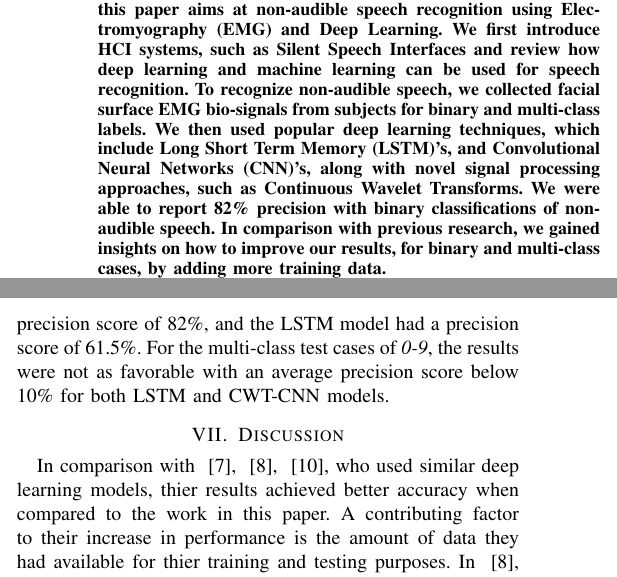
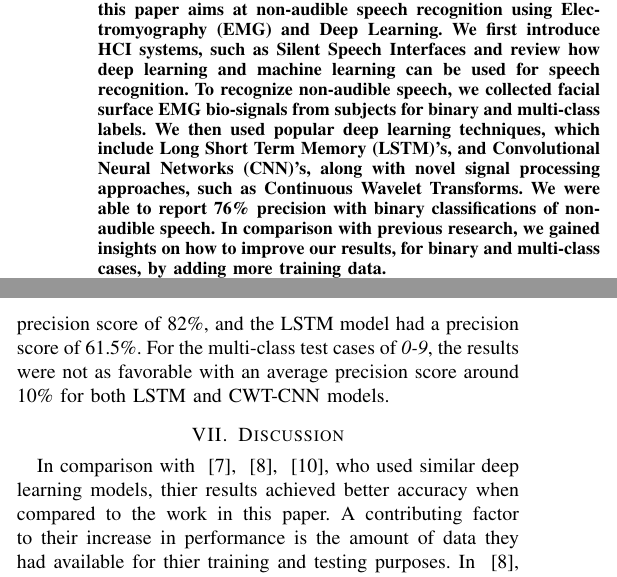
Before and after one commit to RoamEasy/emg-deep-learning, a LaTeX paper (bare_conf/bare_conf.tex): two parts of the columns of pages 1 and 4 of 5, joined at a grey line, cut so that both start at the same text. Compiled offline with pdfLaTeX.

Commit message:
Updated docs

```diff
--- a/bare_conf/bare_conf.tex
+++ b/bare_conf/bare_conf.tex
@@ -368,7 +368,7 @@
 % As a general rule, do not put math, special symbols or citations
 % in the abstract
 \begin{abstract}
-Many post-stroke victims deal with physiological problems such as speech impediments due to aphasia. With the advancement of Human-Computer Interaction (HCI) research, this paper aims at non-audible speech recognition using Electromyography (EMG) and Deep Learning. We first introduce HCI systems, such as Silent Speech Interfaces and review how deep learning and machine learning can be used for speech recognition. To recognize non-audible speech, we collected facial surface EMG bio-signals from subjects for binary and multi-class labels. We then used popular deep learning techniques, which include Long Short Term Memory (LSTM)'s, and Convolutional Neural Networks (CNN)'s, along with novel signal processing approaches, such as Continuous Wavelet Transforms. We were able to report 82\% precision with binary classifications of non-audible speech. In comparison with previous research,  we gained insights on how to improve our results, for binary and multi-class cases, by adding more training data.
+Many post-stroke victims deal with physiological problems such as speech impediments due to aphasia. With the advancement of Human-Computer Interaction (HCI) research, this paper aims at non-audible speech recognition using Electromyography (EMG) and Deep Learning. We first introduce HCI systems, such as Silent Speech Interfaces and review how deep learning and machine learning can be used for speech recognition. To recognize non-audible speech, we collected facial surface EMG bio-signals from subjects for binary and multi-class labels. We then used popular deep learning techniques, which include Long Short Term Memory (LSTM)'s, and Convolutional Neural Networks (CNN)'s, along with novel signal processing approaches, such as Continuous Wavelet Transforms. We were able to report 76\% precision with binary classifications of non-audible speech. In comparison with previous research,  we gained insights on how to improve our results, for binary and multi-class cases, by adding more training data.
 \end{abstract}
 
 \begin{IEEEkeywords}
@@ -506,7 +506,7 @@ To evaluate the performance of the deep learning models, we used precision and r
  \label{Table 2: CWT-CNN}
 \end{table}
 
-Table \ref{Table 1: LSTM} shows the precision and recall for the LSTM model in our binary classification case. Table \ref{Table 2: CWT-CNN} shows the continuous wavelet transform with the CNN approach. The CWT-CNN model performs significantly better for both training and test data sets when compared to the LSTM model. On average for the binary test cases of \textit{yes} and \textit{no}, the CWT-CNN model had precision score of 82\%, and the LSTM model had a precision score of 61.5\%. For the multi-class test cases of \textit{0-9}, the results were not as favorable with an average precision score below 10\% for both LSTM and CWT-CNN models.
+Table \ref{Table 1: LSTM} shows the precision and recall for the LSTM model in our binary classification case. Table \ref{Table 2: CWT-CNN} shows the continuous wavelet transform with the CNN approach. The CWT-CNN model performs significantly better for both training and test data sets when compared to the LSTM model. On average for the binary test cases of \textit{yes} and \textit{no}, the CWT-CNN model had precision score of 82\%, and the LSTM model had a precision score of 61.5\%. For the multi-class test cases of \textit{0-9}, the results were not as favorable with an average precision score around 10\% for both LSTM and CWT-CNN models.
 
 \section{Discussion}
 
```
Also changed, not shown: bare_conf/bare_conf.pdf, 1 other file.
